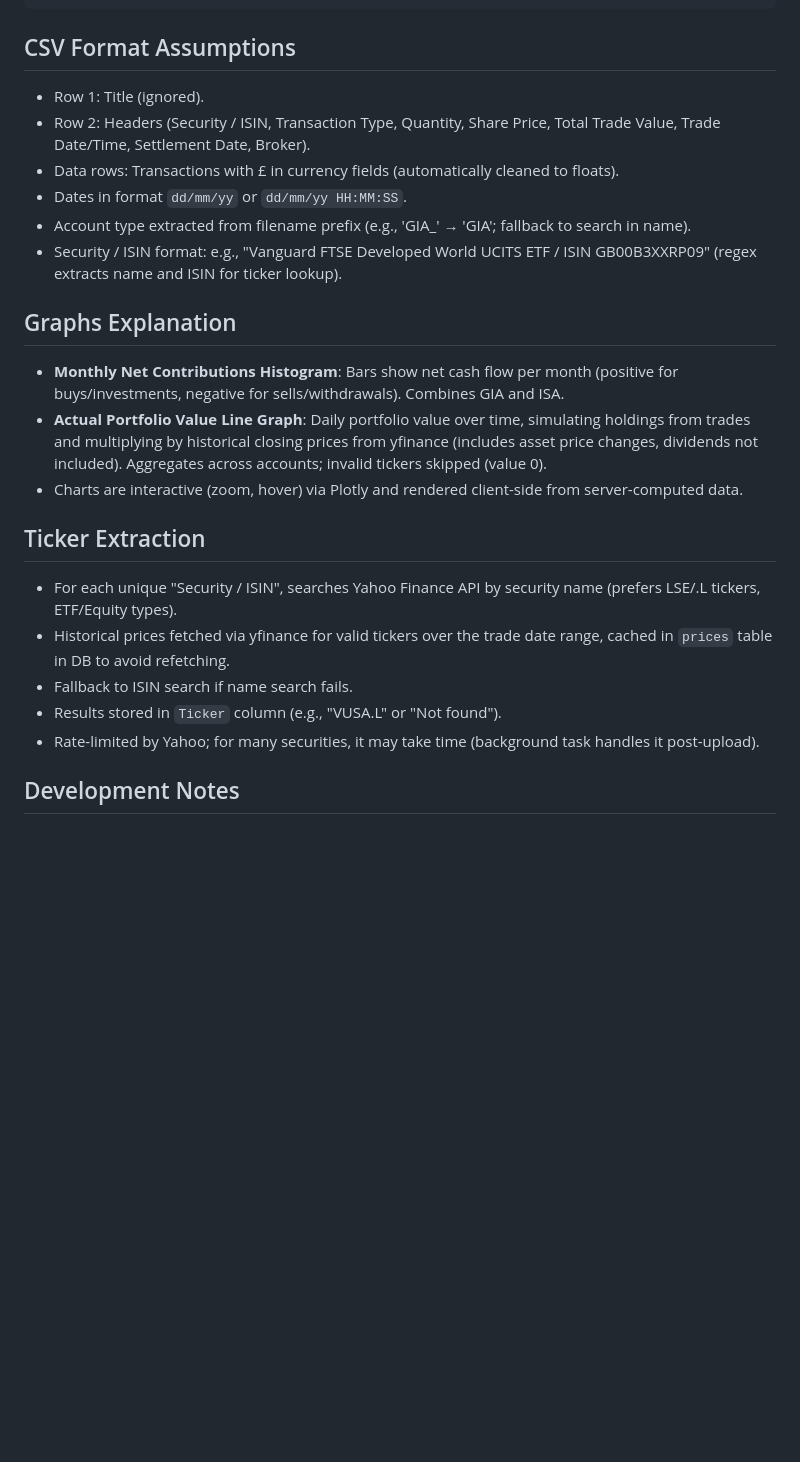
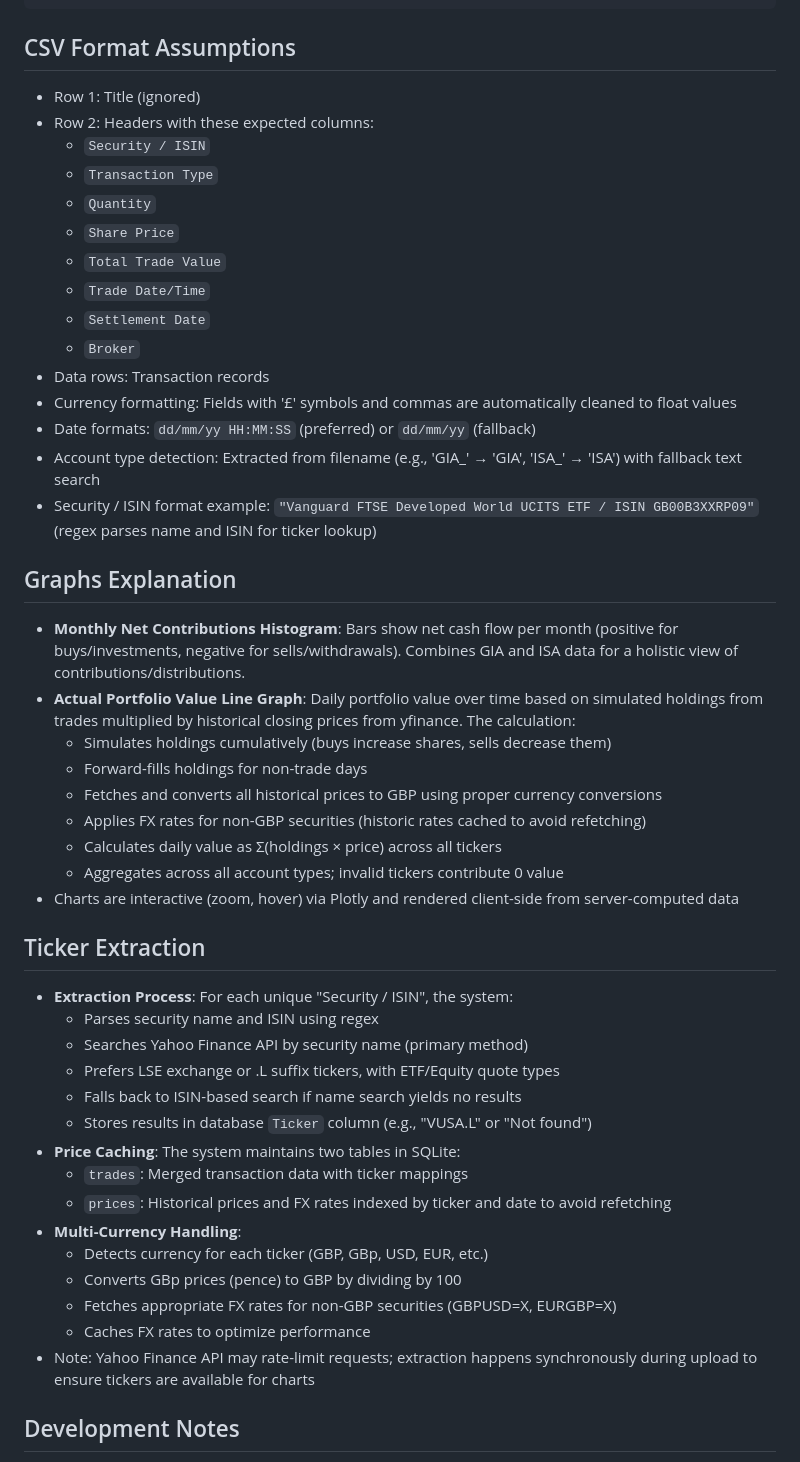
Before and after one commit to raakeshkamal/ie_csv_py_sever, a Markdown page: README.md, the part around the change printed below. Rendered like a GitHub page; blank space fills up the shorter version.

````diff
--- a/README.md
+++ b/README.md
@@ -80,23 +92,48 @@ uv run python src/extract_tickers.py
 ```
 
 ## CSV Format Assumptions
-- Row 1: Title (ignored).
-- Row 2: Headers (Security / ISIN, Transaction Type, Quantity, Share Price, Total Trade Value, Trade Date/Time, Settlement Date, Broker).
-- Data rows: Transactions with £ in currency fields (automatically cleaned to floats).
-- Dates in format `dd/mm/yy` or `dd/mm/yy HH:MM:SS`.
-- Account type extracted from filename prefix (e.g., 'GIA_' → 'GIA'; fallback to search in name).
-- Security / ISIN format: e.g., "Vanguard FTSE Developed World UCITS ETF / ISIN GB00B3XXRP09" (regex extracts name and ISIN for ticker lookup).
+- Row 1: Title (ignored)
+- Row 2: Headers with these expected columns:
+  - `Security / ISIN`
+  - `Transaction Type`
+  - `Quantity`
+  - `Share Price`
+  - `Total Trade Value`
+  - `Trade Date/Time`
+  - `Settlement Date`
+  - `Broker`
+- Data rows: Transaction records
+- Currency formatting: Fields with '£' symbols and commas are automatically cleaned to float values
+- Date formats: `dd/mm/yy HH:MM:SS` (preferred) or `dd/mm/yy` (fallback)
+- Account type detection: Extracted from filename (e.g., 'GIA_' → 'GIA', 'ISA_' → 'ISA') with fallback text search
+- Security / ISIN format example: `"Vanguard FTSE Developed World UCITS ETF / ISIN GB00B3XXRP09"` (regex parses name and ISIN for ticker lookup)
 
 ## Graphs Explanation
-- **Monthly Net Contributions Histogram**: Bars show net cash flow per month (positive for buys/investments, negative for sells/withdrawals). Combines GIA and ISA.
-- **Actual Portfolio Value Line Graph**: Daily portfolio value over time, simulating holdings from trades and multiplying by historical closing prices from yfinance (includes asset price changes, dividends not included). Aggregates across accounts; invalid tickers skipped (value 0).
-- Charts are interactive (zoom, hover) via Plotly and rendered client-side from server-computed data.
+- **Monthly Net Contributions Histogram**: Bars show net cash flow per month (positive for buys/investments, negative for sells/withdrawals). Combines GIA and ISA data for a holistic view of contributions/distributions.
+- **Actual Portfolio Value Line Graph**: Daily portfolio value over time based on simulated holdings from trades multiplied by historical closing prices from yfinance. The calculation:
+  - Simulates holdings cumulatively (buys increase shares, sells decrease them)
+  - Forward-fills holdings for non-trade days
+  - Fetches and converts all historical prices to GBP using proper currency conversions
+  - Applies FX rates for non-GBP securities (historic rates cached to avoid refetching)
+  - Calculates daily value as Σ(holdings × price) across all tickers
+  - Aggregates across all account types; invalid tickers contribute 0 value
+- Charts are interactive (zoom, hover) via Plotly and rendered client-side from server-computed data
 
 ## Ticker Extraction
-- For each unique "Security / ISIN", searches Yahoo Finance API by security name (prefers LSE/.L tickers, ETF/Equity types).
-- Historical prices fetched via yfinance for valid tickers over the trade date range, cached in `prices` table in DB to avoid refetching.
-- Fallback to ISIN search if name search fails.
-- Results stored in `Ticker` column (e.g., "VUSA.L" or "Not found").
-- Rate-limited by Yahoo; for many securities, it may take time (background task handles it post-upload).
+- **Extraction Process**: For each unique "Security / ISIN", the system:
+  - Parses security name and ISIN using regex
+  - Searches Yahoo Finance API by security name (primary method)
+  - Prefers LSE exchange or .L suffix tickers, with ETF/Equity quote types
+  - Falls back to ISIN-based search if name search yields no results
+  - Stores results in database `Ticker` column (e.g., "VUSA.L" or "Not found")
+- **Price Caching**: The system maintains two tables in SQLite:
+  - `trades`: Merged transaction data with ticker mappings
+  - `prices`: Historical prices and FX rates indexed by ticker and date to avoid refetching
+- **Multi-Currency Handling**:
+  - Detects currency for each ticker (GBP, GBp, USD, EUR, etc.)
+  - Converts GBp prices (pence) to GBP by dividing by 100
+  - Fetches appropriate FX rates for non-GBP securities (GBPUSD=X, EURGBP=X)
+  - Caches FX rates to optimize performance
+- Note: Yahoo Finance API may rate-limit requests; extraction happens synchronously during upload to ensure tickers are available for charts
 
 ## Development Notes
````
Also changed, not shown: other parts of README.md (+118 -39 lines).
